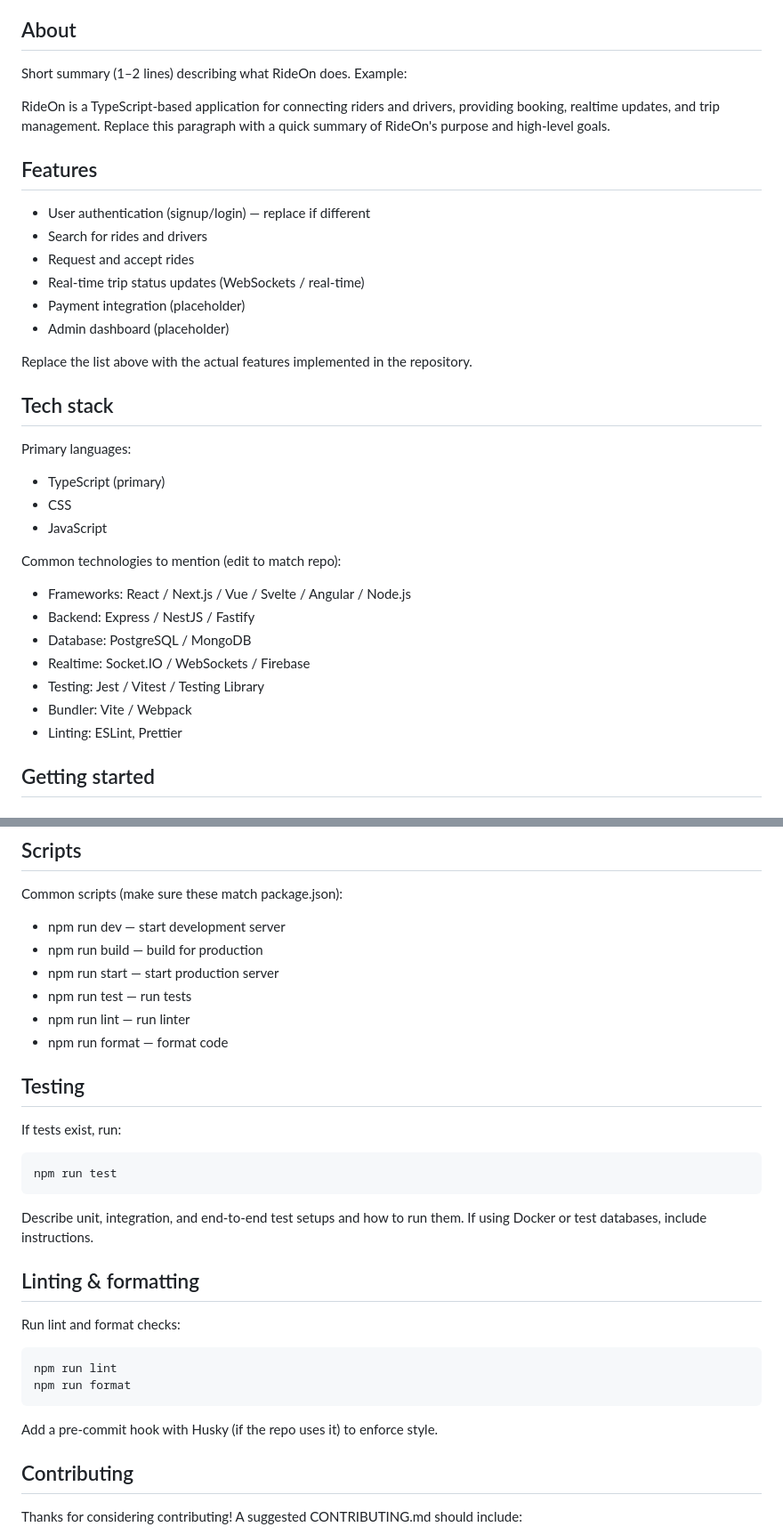
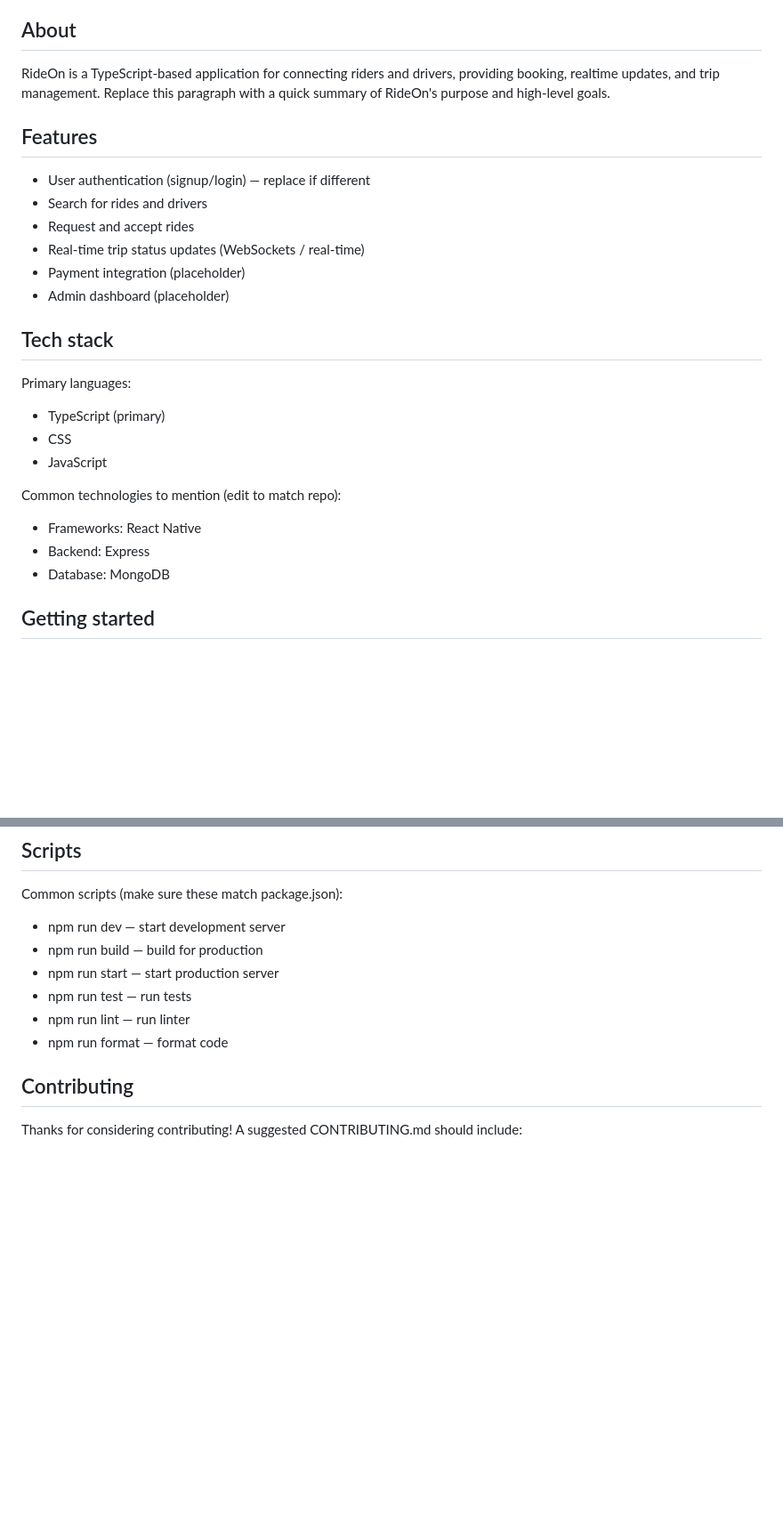
Before and after one commit to SupunLiyanage88/RideOn, a Markdown page: README.md, 2 parts joined by grey strips. Shown at 89% size. Rendered like a GitHub page; blank space fills up the shorter version.

````diff
--- a/README.md
+++ b/README.md
@@ -54,8 +54,6 @@ Version Control: Git & GitHub
 
 ## About
 
-Short summary (1–2 lines) describing what RideOn does. Example:
-
 RideOn is a TypeScript-based application for connecting riders and drivers, providing booking, realtime updates, and trip management. Replace this paragraph with a quick summary of RideOn's purpose and high-level goals.
 
 ## Features
@@ -67,8 +65,6 @@ RideOn is a TypeScript-based application for connecting riders and drivers, prov
 - Payment integration (placeholder)
 - Admin dashboard (placeholder)
 
-Replace the list above with the actual features implemented in the repository.
-
 ## Tech stack
 
 Primary languages:
@@ -77,13 +73,9 @@ Primary languages:
 - JavaScript
 
 Common technologies to mention (edit to match repo):
-- Frameworks: React / Next.js / Vue / Svelte / Angular / Node.js
-- Backend: Express / NestJS / Fastify
-- Database: PostgreSQL / MongoDB
-- Realtime: Socket.IO / WebSockets / Firebase
-- Testing: Jest / Vitest / Testing Library
-- Bundler: Vite / Webpack
-- Linting: ESLint, Prettier
+- Frameworks: React Native
+- Backend: Express
+- Database: MongoDB
 
 ## Getting started
 
@@ -197,26 +172,6 @@ Common scripts (make sure these match package.json):
 - npm run lint — run linter
 - npm run format — format code
 
-## Testing
-
-If tests exist, run:
-
-```bash
-npm run test
-```
-
-Describe unit, integration, and end-to-end test setups and how to run them. If using Docker or test databases, include instructions.
-
-## Linting & formatting
-
-Run lint and format checks:
-
-```bash
-npm run lint
-npm run format
-```
-
-Add a pre-commit hook with Husky (if the repo uses it) to enforce style.
 
 ## Contributing
 
````
Also changed, not shown: other parts of README.md (+9 -34 lines).
